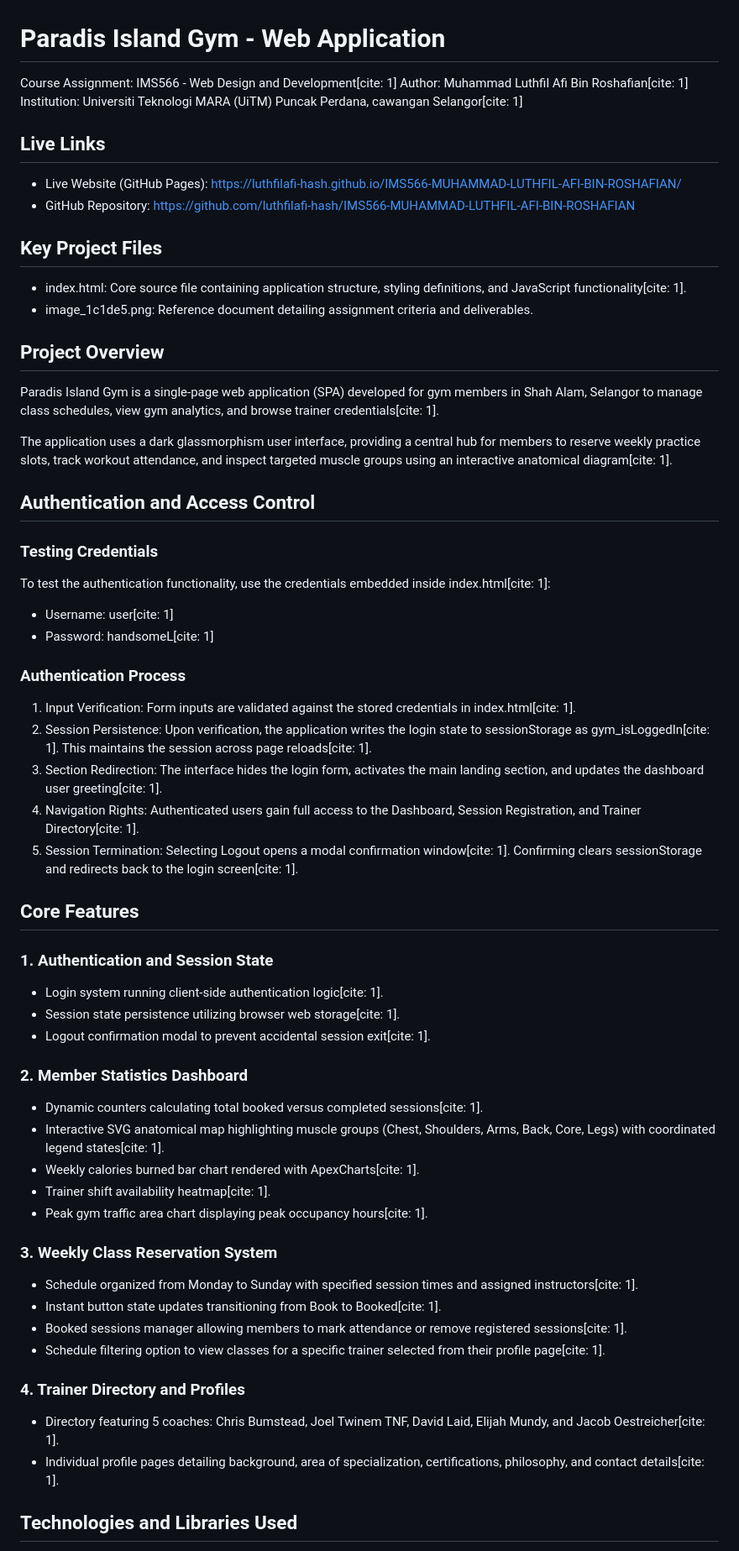
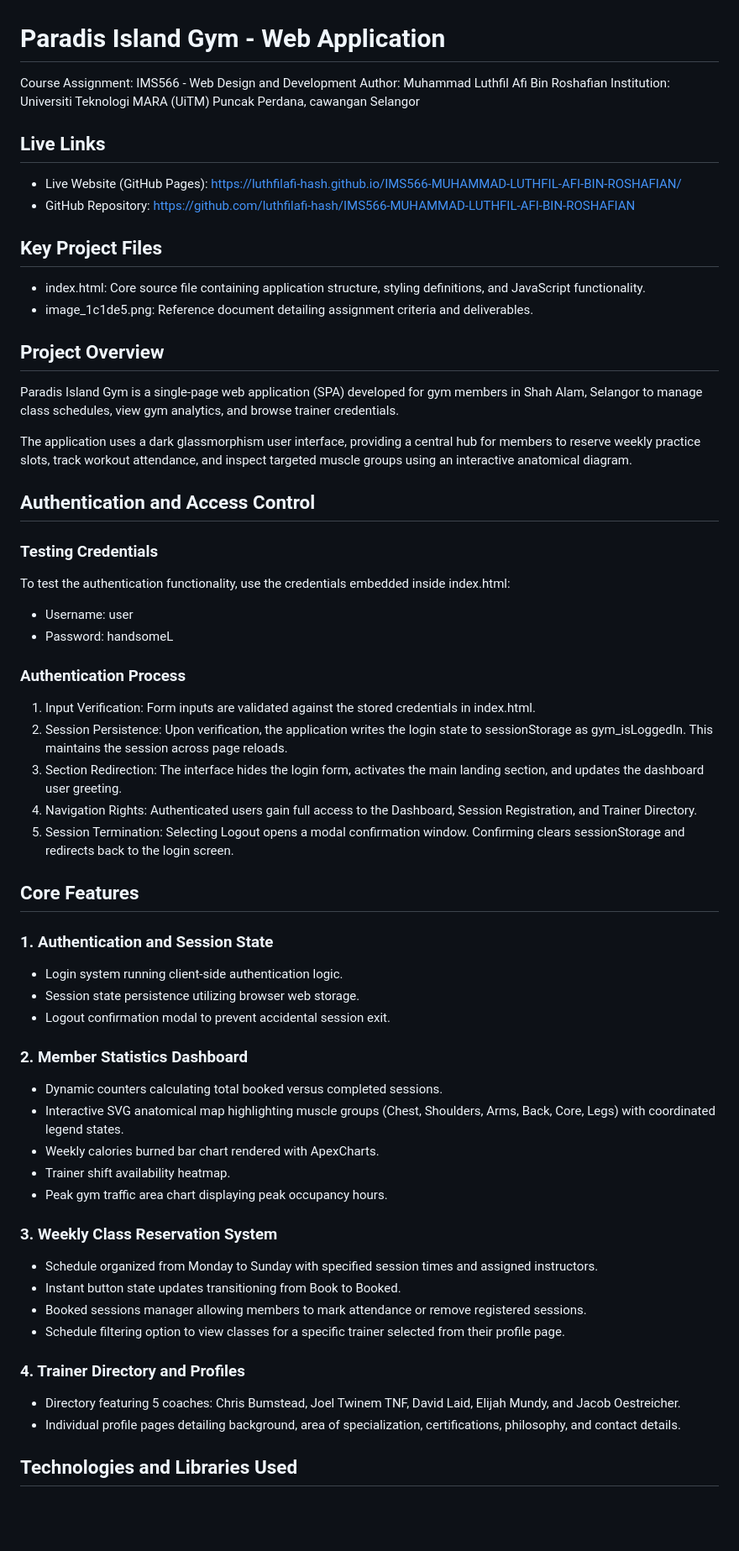
Before and after one commit to luthfilafi-hash/IMS566-MUHAMMAD-LUTHFIL-AFI-BIN-ROSHAFIAN, a Markdown page: README.md, the part around one of its changes. Shown at 84% size. Rendered like a GitHub page; blank space fills up the shorter version.

```diff
--- a/README.md
+++ b/README.md
@@ -1,8 +1,8 @@
 # Paradis Island Gym - Web Application
 
-Course Assignment: IMS566 - Web Design and Development[cite: 1]
-Author: Muhammad Luthfil Afi Bin Roshafian[cite: 1]
-Institution: Universiti Teknologi MARA (UiTM) Puncak Perdana, cawangan Selangor[cite: 1]
+Course Assignment: IMS566 - Web Design and Development
+Author: Muhammad Luthfil Afi Bin Roshafian
+Institution: Universiti Teknologi MARA (UiTM) Puncak Perdana, cawangan Selangor
 
 
 ## Live Links
@@ -13,57 +13,57 @@ Institution: Universiti Teknologi MARA (UiTM) Puncak Perdana, cawangan Selangor[
 
 ## Key Project Files
 
-* index.html: Core source file containing application structure, styling definitions, and JavaScript functionality[cite: 1].
+* index.html: Core source file containing application structure, styling definitions, and JavaScript functionality.
 * image_1c1de5.png: Reference document detailing assignment criteria and deliverables.
 
 
 ## Project Overview
 
-Paradis Island Gym is a single-page web application (SPA) developed for gym members in Shah Alam, Selangor to manage class schedules, view gym analytics, and browse trainer credentials[cite: 1].
+Paradis Island Gym is a single-page web application (SPA) developed for gym members in Shah Alam, Selangor to manage class schedules, view gym analytics, and browse trainer credentials.
 
-The application uses a dark glassmorphism user interface, providing a central hub for members to reserve weekly practice slots, track workout attendance, and inspect targeted muscle groups using an interactive anatomical diagram[cite: 1].
+The application uses a dark glassmorphism user interface, providing a central hub for members to reserve weekly practice slots, track workout attendance, and inspect targeted muscle groups using an interactive anatomical diagram.
 
 
 ## Authentication and Access Control
 
 ### Testing Credentials
-To test the authentication functionality, use the credentials embedded inside index.html[cite: 1]:
+To test the authentication functionality, use the credentials embedded inside index.html:
 
-* Username: user[cite: 1]
-* Password: handsomeL[cite: 1]
+* Username: user
+* Password: handsomeL
 
 ### Authentication Process
 
-1. Input Verification: Form inputs are validated against the stored credentials in index.html[cite: 1].
-2. Session Persistence: Upon verification, the application writes the login state to sessionStorage as gym_isLoggedIn[cite: 1]. This maintains the session across page reloads[cite: 1].
-3. Section Redirection: The interface hides the login form, activates the main landing section, and updates the dashboard user greeting[cite: 1].
-4. Navigation Rights: Authenticated users gain full access to the Dashboard, Session Registration, and Trainer Directory[cite: 1].
-5. Session Termination: Selecting Logout opens a modal confirmation window[cite: 1]. Confirming clears sessionStorage and redirects back to the login screen[cite: 1].
+1. Input Verification: Form inputs are validated against the stored credentials in index.html.
+2. Session Persistence: Upon verification, the application writes the login state to sessionStorage as gym_isLoggedIn. This maintains the session across page reloads.
+3. Section Redirection: The interface hides the login form, activates the main landing section, and updates the dashboard user greeting.
+4. Navigation Rights: Authenticated users gain full access to the Dashboard, Session Registration, and Trainer Directory.
+5. Session Termination: Selecting Logout opens a modal confirmation window. Confirming clears sessionStorage and redirects back to the login screen.
 
 
 ## Core Features
 
 ### 1. Authentication and Session State
-* Login system running client-side authentication logic[cite: 1].
-* Session state persistence utilizing browser web storage[cite: 1].
-* Logout confirmation modal to prevent accidental session exit[cite: 1].
+* Login system running client-side authentication logic.
+* Session state persistence utilizing browser web storage.
+* Logout confirmation modal to prevent accidental session exit.
 
 ### 2. Member Statistics Dashboard
-* Dynamic counters calculating total booked versus completed sessions[cite: 1].
-* Interactive SVG anatomical map highlighting muscle groups (Chest, Shoulders, Arms, Back, Core, Legs) with coordinated legend states[cite: 1].
-* Weekly calories burned bar chart rendered with ApexCharts[cite: 1].
-* Trainer shift availability heatmap[cite: 1].
-* Peak gym traffic area chart displaying peak occupancy hours[cite: 1].
+* Dynamic counters calculating total booked versus completed sessions.
+* Interactive SVG anatomical map highlighting muscle groups (Chest, Shoulders, Arms, Back, Core, Legs) with coordinated legend states.
+* Weekly calories burned bar chart rendered with ApexCharts.
+* Trainer shift availability heatmap.
+* Peak gym traffic area chart displaying peak occupancy hours.
 
 ### 3. Weekly Class Reservation System
-* Schedule organized from Monday to Sunday with specified session times and assigned instructors[cite: 1].
-* Instant button state updates transitioning from Book to Booked[cite: 1].
-* Booked sessions manager allowing members to mark attendance or remove registered sessions[cite: 1].
-* Schedule filtering option to view classes for a specific trainer selected from their profile page[cite: 1].
+* Schedule organized from Monday to Sunday with specified session times and assigned instructors.
+* Instant button state updates transitioning from Book to Booked.
+* Booked sessions manager allowing members to mark attendance or remove registered sessions.
+* Schedule filtering option to view classes for a specific trainer selected from their profile page.
 
 ### 4. Trainer Directory and Profiles
-* Directory featuring 5 coaches: Chris Bumstead, Joel Twinem TNF, David Laid, Elijah Mundy, and Jacob Oestreicher[cite: 1].
-* Individual profile pages detailing background, area of specialization, certifications, philosophy, and contact details[cite: 1].
+* Directory featuring 5 coaches: Chris Bumstead, Joel Twinem TNF, David Laid, Elijah Mundy, and Jacob Oestreicher.
+* Individual profile pages detailing background, area of specialization, certifications, philosophy, and contact details.
 
 
 ## Technologies and Libraries Used
```
Also changed, not shown: other parts of README.md (+10 -10 lines).
